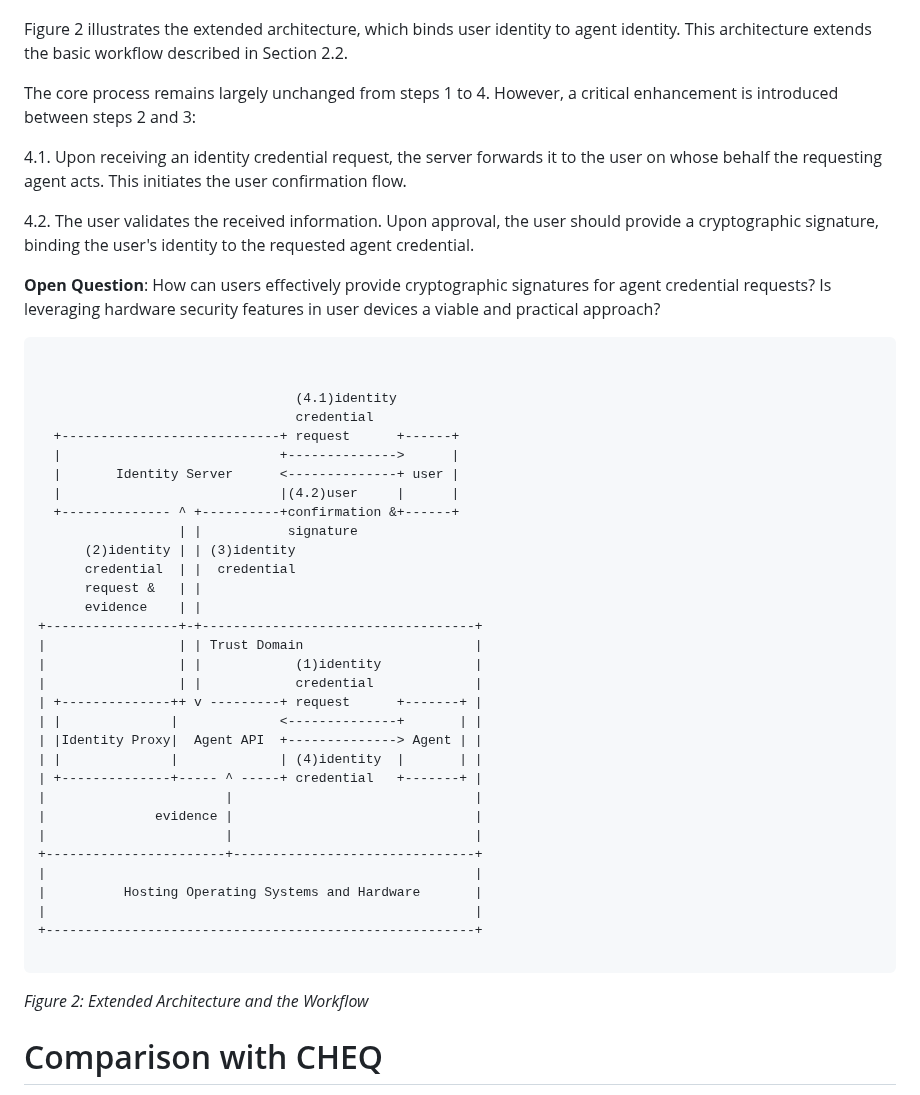
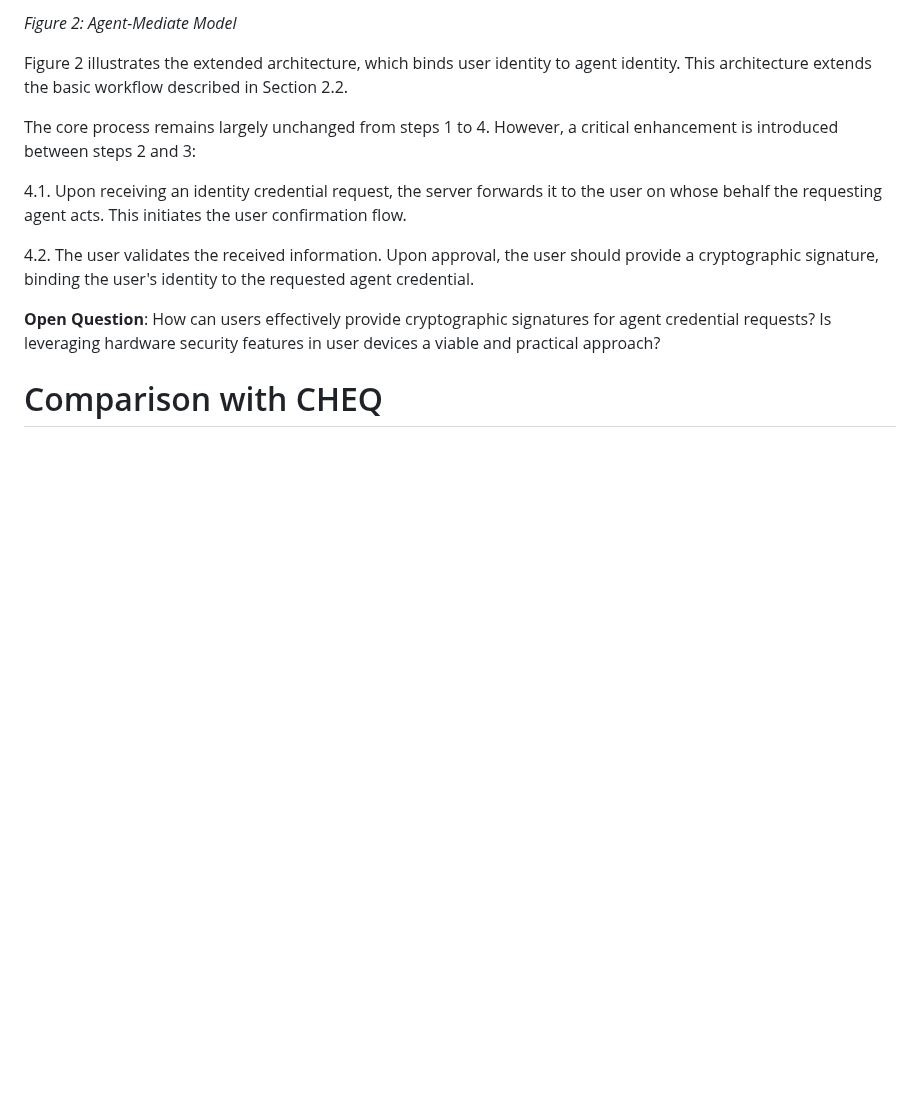
Before and after one commit to NiYuan224/draft-ni-wimse-ai-agent-identity, a Markdown page: draft-ni-wimse-ai-agent-identity.md, the part around one of its changes. GitHub-like rendering; blank space fills up the shorter version.

```diff
--- a/draft-ni-wimse-ai-agent-identity.md
+++ b/draft-ni-wimse-ai-agent-identity.md
@@ -152,3 +190,7 @@ In collaborative enterprise environments, it is essential to ensure that any age
+*Figure 2: Agent-Mediate Model*
+
+
+
 
 Figure 2 illustrates the extended architecture, which binds user identity to agent identity. This architecture extends the basic workflow described in Section 2.2.
 
@@ -160,42 +202,6 @@ The core process remains largely unchanged from steps 1 to 4. However, a critica
 
 **Open Question**: How can users effectively provide cryptographic signatures for agent credential requests? Is leveraging hardware security features in user devices a viable and practical approach?
 
-~~~~
-
-
-                                 (4.1)identity
-                                 credential
-  +----------------------------+ request      +------+
-  |                            +-------------->      |
-  |       Identity Server      <--------------+ user |
-  |                            |(4.2)user     |      |
-  +-------------- ^ +----------+confirmation &+------+
-                  | |           signature
-      (2)identity | | (3)identity
-      credential  | |  credential
-      request &   | |
-      evidence    | |
-+-----------------+-+-----------------------------------+
-|                 | | Trust Domain                      |
-|                 | |            (1)identity            |
-|                 | |            credential             |
-| +--------------++ v ---------+ request      +-------+ |
-| |              |             <--------------+       | |
-| |Identity Proxy|  Agent API  +--------------> Agent | |
-| |              |             | (4)identity  |       | |
-| +--------------+----- ^ -----+ credential   +-------+ |
-|                       |                               |
-|              evidence |                               |
-|                       |                               |
-+-----------------------+-------------------------------+
-|                                                       |
-|          Hosting Operating Systems and Hardware       |
-|                                                       |
-+-------------------------------------------------------+
-
-~~~~
-
-*Figure 2: Extended Architecture and the Workflow*
 
 # Comparison with CHEQ
 While both this document and CHEQ {{?I-D.draft-rosenberg-cheq-00}} introduce a human element to enhance security,  their goals and the underlying mechanisms are different.
```
Also changed, not shown: other parts of draft-ni-wimse-ai-agent-identity.md (+41 -3 lines).
